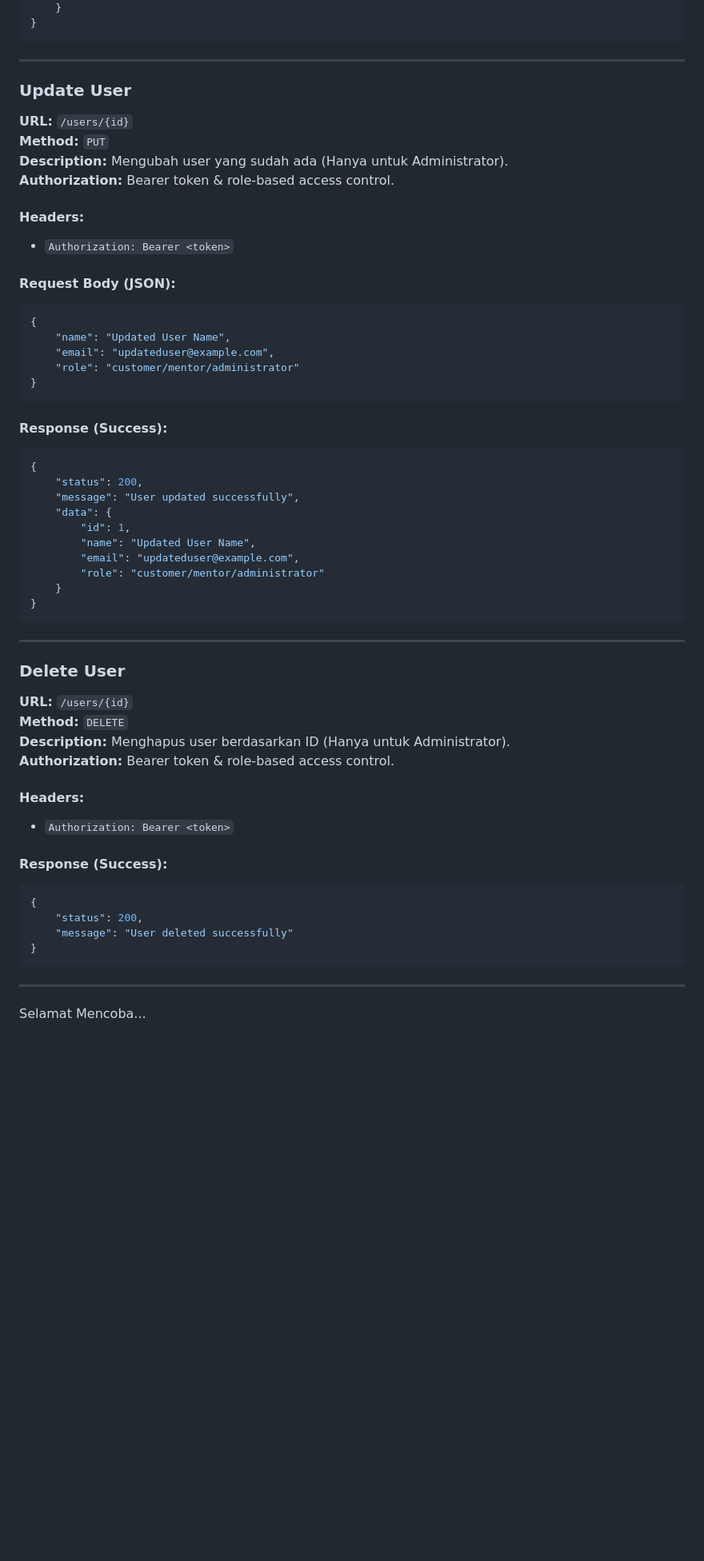
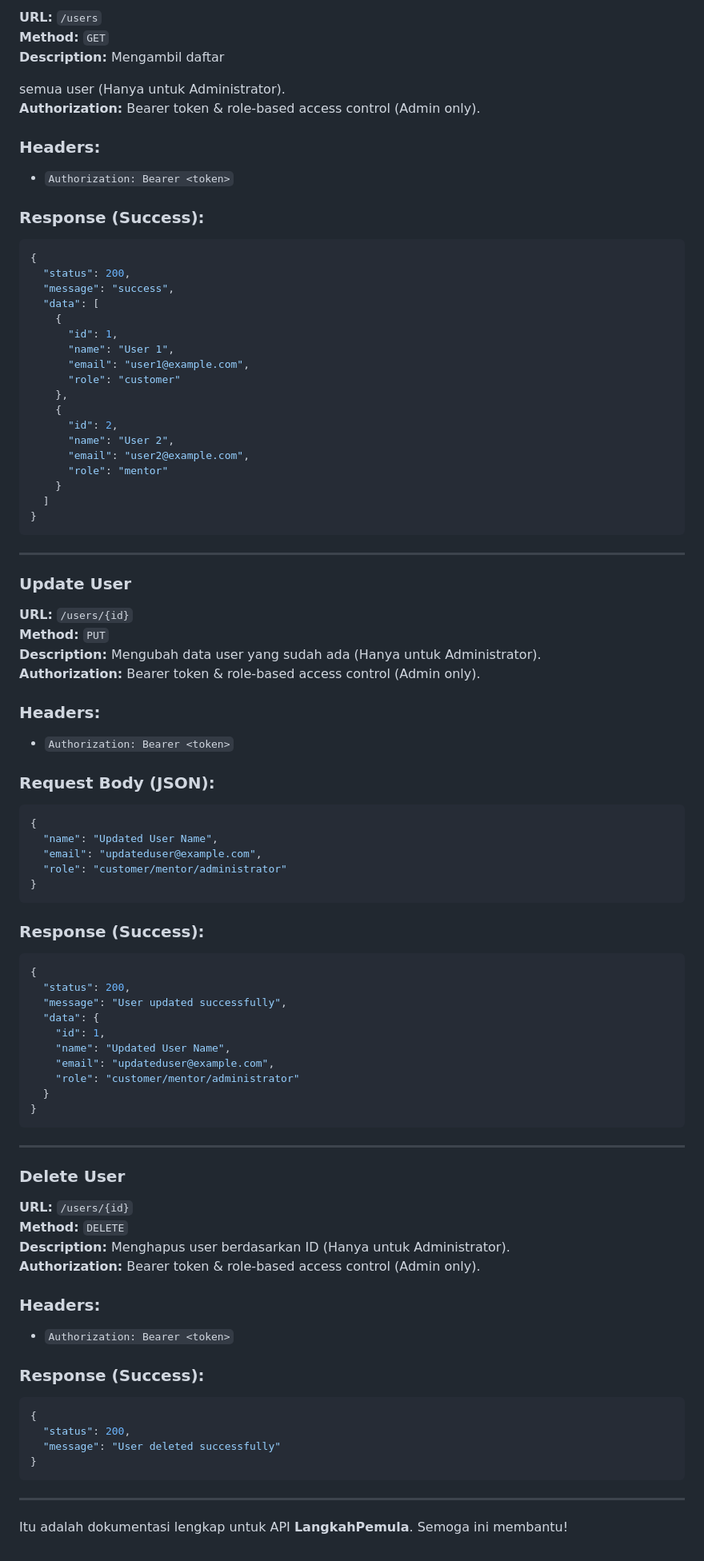
Before and after one commit to chandafa/api-course-dokumentasi, a Markdown page: README.md, the part around one of its changes. Shown at 80% size. Rendered like a GitHub page; blank space fills up the shorter version.

````diff
--- a/README.md
+++ b/README.md
@@ -343,4 +432,32 @@ Berikut adalah dokumentasi API **LangkahPemula**
+**URL:** `/users`
+**Method:** `GET`
+**Description:** Mengambil daftar
+
+ semua user (Hanya untuk Administrator).
+**Authorization:** Bearer token & role-based access control (Admin only).
+
+### Headers:
+- `Authorization: Bearer <token>`
+
+### Response (Success):
+```json
+{
+  "status": 200,
+  "message": "success",
+  "data": [
+    {
+      "id": 1,
+      "name": "User 1",
+      "email": "user1@example.com",
+      "role": "customer"
+    },
+    {
+      "id": 2,
+      "name": "User 2",
+      "email": "user2@example.com",
+      "role": "mentor"
     }
+  ]
 }
 ```
 
@@ -350,32 +467,32 @@ Berikut adalah dokumentasi API **LangkahPemula**
 
 **URL:** `/users/{id}`
 **Method:** `PUT`
-**Description:** Mengubah user yang sudah ada (Hanya untuk Administrator).
-**Authorization:** Bearer token & role-based access control.
+**Description:** Mengubah data user yang sudah ada (Hanya untuk Administrator).
+**Authorization:** Bearer token & role-based access control (Admin only).
 
-#### Headers:
+### Headers:
 - `Authorization: Bearer <token>`
 
-#### Request Body (JSON):
+### Request Body (JSON):
 ```json
 {
+  "name": "Updated User Name",
+  "email": "updateduser@example.com",
+  "role": "customer/mentor/administrator"
+}
+```
+
+### Response (Success):
+```json
+{
+  "status": 200,
+  "message": "User updated successfully",
+  "data": {
+    "id": 1,
     "name": "Updated User Name",
     "email": "updateduser@example.com",
     "role": "customer/mentor/administrator"
-}
-```
-
-#### Response (Success):
-```json
-{
-    "status": 200,
-    "message": "User updated successfully",
-    "data": {
-        "id": 1,
-        "name": "Updated User Name",
-        "email": "updateduser@example.com",
-        "role": "customer/mentor/administrator"
-    }
+  }
 }
 ```
 
@@ -386,19 +503,19 @@ Berikut adalah dokumentasi API **LangkahPemula**
 **URL:** `/users/{id}`
 **Method:** `DELETE`
 **Description:** Menghapus user berdasarkan ID (Hanya untuk Administrator).
-**Authorization:** Bearer token & role-based access control.
+**Authorization:** Bearer token & role-based access control (Admin only).
 
-#### Headers:
+### Headers:
 - `Authorization: Bearer <token>`
 
-#### Response (Success):
+### Response (Success):
 ```json
 {
-    "status": 200,
-    "message": "User deleted successfully"
+  "status": 200,
+  "message": "User deleted successfully"
 }
 ```
 
 ---
 
-Selamat Mencoba...
+Itu adalah dokumentasi lengkap untuk API **LangkahPemula**. Semoga ini membantu!
````
Also changed, not shown: other parts of README.md (+205 -116 lines).
